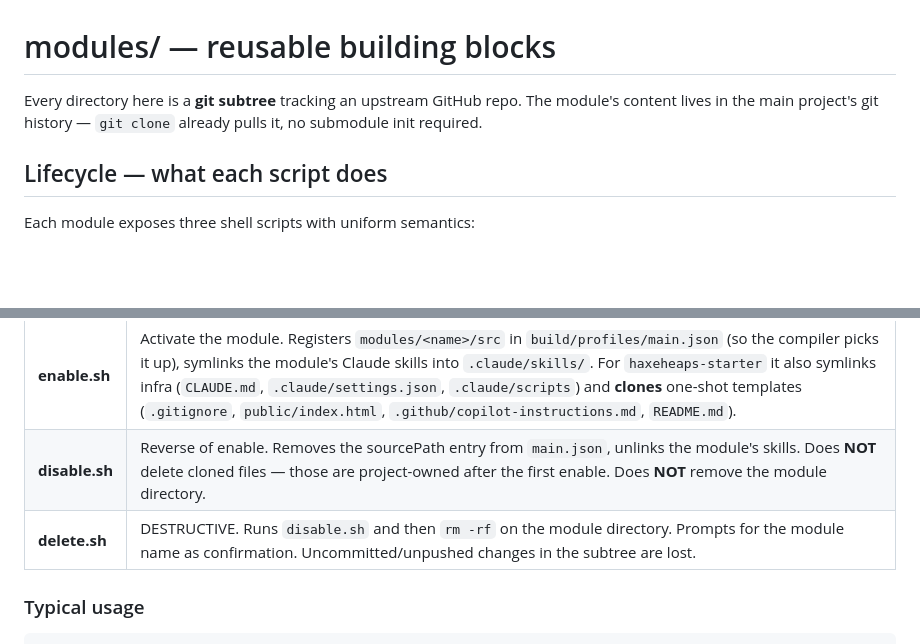
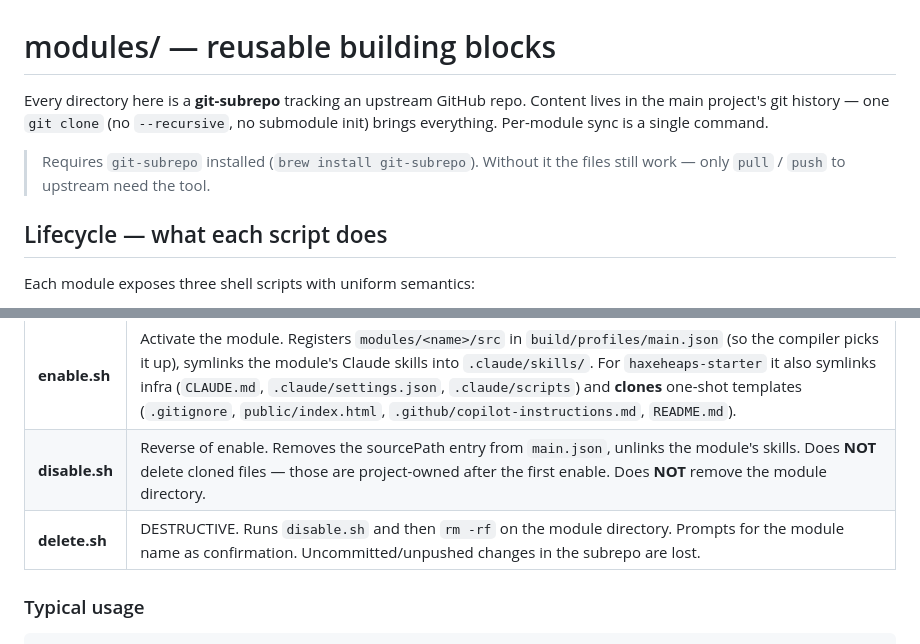
Before and after one commit to lyten02/startproject, a Markdown page: modules/README.md, 2 parts joined by grey strips. GitHub-like rendering; blank space fills up the shorter version.

```diff
--- a/modules/README.md
+++ b/modules/README.md
@@ -1,8 +1,12 @@
 # modules/ — reusable building blocks
 
-Every directory here is a **git subtree** tracking an upstream GitHub repo. The
-module's content lives in the main project's git history — `git clone` already
-pulls it, no submodule init required.
+Every directory here is a **git-subrepo** tracking an upstream GitHub repo.
+Content lives in the main project's git history — one `git clone` (no
+`--recursive`, no submodule init) brings everything. Per-module sync is a
+single command.
+
+> Requires `git-subrepo` installed (`brew install git-subrepo`). Without it
+> the files still work — only `pull` / `push` to upstream need the tool.
 
 ## Lifecycle — what each script does
 
@@ -12,7 +16,7 @@ Each module exposes three shell scripts with uniform semantics:
 |---------------|--------|
 | **enable.sh** | Activate the module. Registers `modules/<name>/src` in `build/profiles/main.json` (so the compiler picks it up), symlinks the module's Claude skills into `.claude/skills/`. For `haxeheaps-starter` it also symlinks infra (`CLAUDE.md`, `.claude/settings.json`, `.claude/scripts`) and **clones** one-shot templates (`.gitignore`, `public/index.html`, `.github/copilot-instructions.md`, `README.md`). |
 | **disable.sh** | Reverse of enable. Removes the sourcePath entry from `main.json`, unlinks the module's skills. Does **NOT** delete cloned files — those are project-owned after the first enable. Does **NOT** remove the module directory. |
-| **delete.sh** | DESTRUCTIVE. Runs `disable.sh` and then `rm -rf` on the module directory. Prompts for the module name as confirmation. Uncommitted/unpushed changes in the subtree are lost. |
+| **delete.sh** | DESTRUCTIVE. Runs `disable.sh` and then `rm -rf` on the module directory. Prompts for the module name as confirmation. Uncommitted/unpushed changes in the subrepo are lost. |
 
 ### Typical usage
 
```
Also changed, not shown: other parts of modules/README.md (+31 -23 lines), modules/CLAUDE.md (+9 -9 lines).
